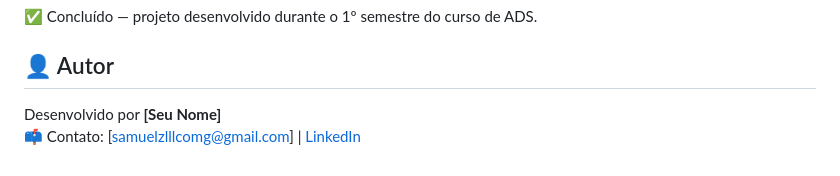
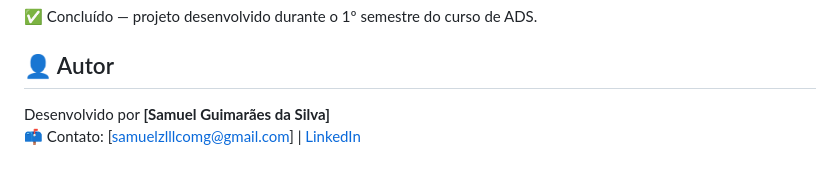
Before and after one commit to Samuel-Guimaraes345/samurai-no-michi, a Markdown page: README.md, the part around the change. Drawn GitHub-style.

```diff
--- a/README.md
+++ b/README.md
@@ -71,5 +71,5 @@ Este projeto foi essencial para consolidar diversos conceitos fundamentais da l
 
 ## 👤 Autor
 
-Desenvolvido por **[Seu Nome]**
+Desenvolvido por **[Samuel Guimarães da Silva]**
 📫 Contato: [samuelzlllcomg@gmail.com] | [LinkedIn](https://linkedin.com/in/seu-perfil)
```
